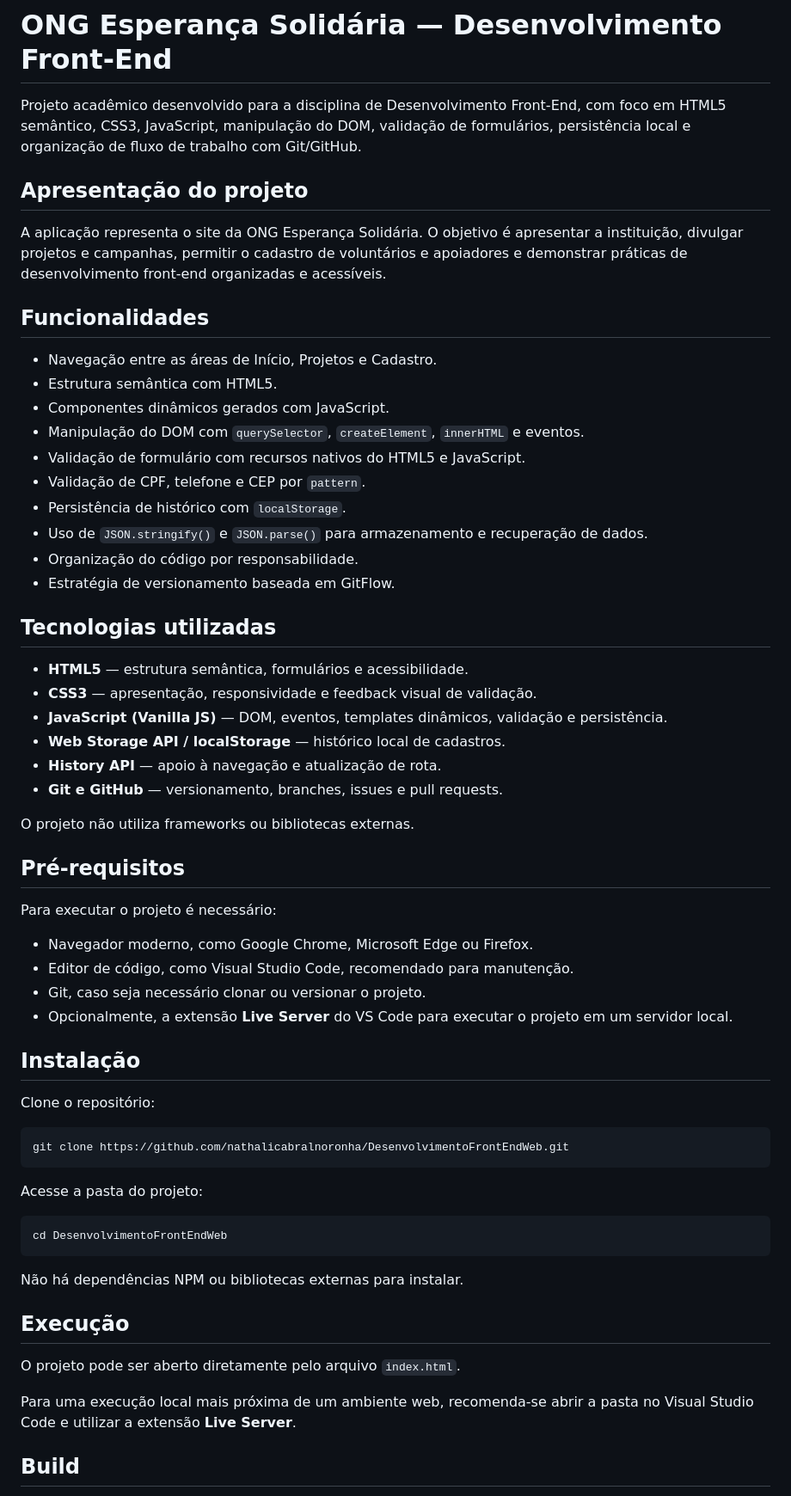
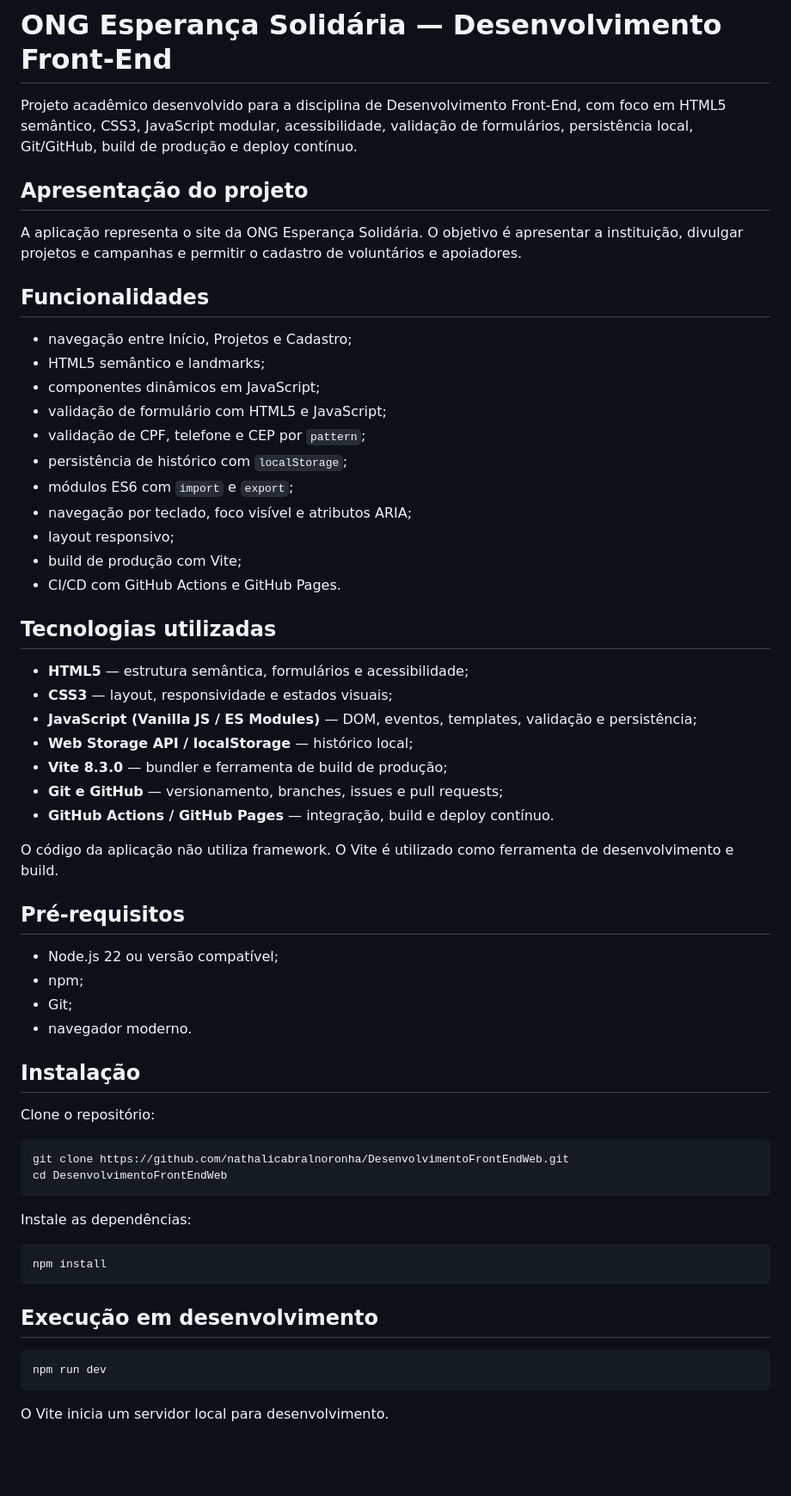
Before and after one commit to nathalicabralnoronha/DesenvolvimentoFrontEndWeb, a Markdown page: README.md, the part around one of its changes. Shown at 86% size. Drawn GitHub-style; blank space fills up the shorter version.

Commit message:
docs: documenta build real e roteamento multipage

````diff
--- a/README.md
+++ b/README.md
@@ -1,43 +1,43 @@
 # ONG Esperança Solidária — Desenvolvimento Front-End
 
-Projeto acadêmico desenvolvido para a disciplina de Desenvolvimento Front-End, com foco em HTML5 semântico, CSS3, JavaScript, manipulação do DOM, validação de formulários, persistência local e organização de fluxo de trabalho com Git/GitHub.
+Projeto acadêmico desenvolvido para a disciplina de Desenvolvimento Front-End, com foco em HTML5 semântico, CSS3, JavaScript modular, acessibilidade, validação de formulários, persistência local, Git/GitHub, build de produção e deploy contínuo.
 
 ## Apresentação do projeto
 
-A aplicação representa o site da ONG Esperança Solidária. O objetivo é apresentar a instituição, divulgar projetos e campanhas, permitir o cadastro de voluntários e apoiadores e demonstrar práticas de desenvolvimento front-end organizadas e acessíveis.
+A aplicação representa o site da ONG Esperança Solidária. O objetivo é apresentar a instituição, divulgar projetos e campanhas e permitir o cadastro de voluntários e apoiadores.
 
 ## Funcionalidades
 
-- Navegação entre as áreas de Início, Projetos e Cadastro.
-- Estrutura semântica com HTML5.
-- Componentes dinâmicos gerados com JavaScript.
-- Manipulação do DOM com `querySelector`, `createElement`, `innerHTML` e eventos.
-- Validação de formulário com recursos nativos do HTML5 e JavaScript.
-- Validação de CPF, telefone e CEP por `pattern`.
-- Persistência de histórico com `localStorage`.
-- Uso de `JSON.stringify()` e `JSON.parse()` para armazenamento e recuperação de dados.
-- Organização do código por responsabilidade.
-- Estratégia de versionamento baseada em GitFlow.
+- navegação entre Início, Projetos e Cadastro;
+- HTML5 semântico e landmarks;
+- componentes dinâmicos em JavaScript;
+- validação de formulário com HTML5 e JavaScript;
+- validação de CPF, telefone e CEP por `pattern`;
+- persistência de histórico com `localStorage`;
+- módulos ES6 com `import` e `export`;
+- navegação por teclado, foco visível e atributos ARIA;
+- layout responsivo;
+- build de produção com Vite;
+- CI/CD com GitHub Actions e GitHub Pages.
 
 ## Tecnologias utilizadas
 
-- **HTML5** — estrutura semântica, formulários e acessibilidade.
-- **CSS3** — apresentação, responsividade e feedback visual de validação.
-- **JavaScript (Vanilla JS)** — DOM, eventos, templates dinâmicos, validação e persistência.
-- **Web Storage API / localStorage** — histórico local de cadastros.
-- **History API** — apoio à navegação e atualização de rota.
-- **Git e GitHub** — versionamento, branches, issues e pull requests.
+- **HTML5** — estrutura semântica, formulários e acessibilidade;
+- **CSS3** — layout, responsividade e estados visuais;
+- **JavaScript (Vanilla JS / ES Modules)** — DOM, eventos, templates, validação e persistência;
+- **Web Storage API / localStorage** — histórico local;
+- **Vite 8.3.0** — bundler e ferramenta de build de produção;
+- **Git e GitHub** — versionamento, branches, issues e pull requests;
+- **GitHub Actions / GitHub Pages** — integração, build e deploy contínuo.
 
-O projeto não utiliza frameworks ou bibliotecas externas.
+O código da aplicação não utiliza framework. O Vite é utilizado como ferramenta de desenvolvimento e build.
 
 ## Pré-requisitos
 
-Para executar o projeto é necessário:
-
-- Navegador moderno, como Google Chrome, Microsoft Edge ou Firefox.
-- Editor de código, como Visual Studio Code, recomendado para manutenção.
-- Git, caso seja necessário clonar ou versionar o projeto.
-- Opcionalmente, a extensão **Live Server** do VS Code para executar o projeto em um servidor local.
+- Node.js 22 ou versão compatível;
+- npm;
+- Git;
+- navegador moderno.
 
 ## Instalação
 
@@ -45,21 +45,20 @@ Clone o repositório:
 
 ```bash
 git clone https://github.com/nathalicabralnoronha/DesenvolvimentoFrontEndWeb.git
-```
-
-Acesse a pasta do projeto:
-
-```bash
 cd DesenvolvimentoFrontEndWeb
 ```
 
-Não há dependências NPM ou bibliotecas externas para instalar.
+Instale as dependências:
 
-## Execução
+```bash
+npm install
+```
 
-O projeto pode ser aberto diretamente pelo arquivo `index.html`.
+## Execução em desenvolvimento
 
-Para uma execução local mais próxima de um ambiente web, recomenda-se abrir a pasta no Visual Studio Code e utilizar a extensão **Live Server**.
+```bash
+npm run dev
+```
 
-## Build
+O Vite inicia um servidor local para desenvolvimento.
 
````
Also changed, not shown: other parts of README.md (+76 -29 lines).
